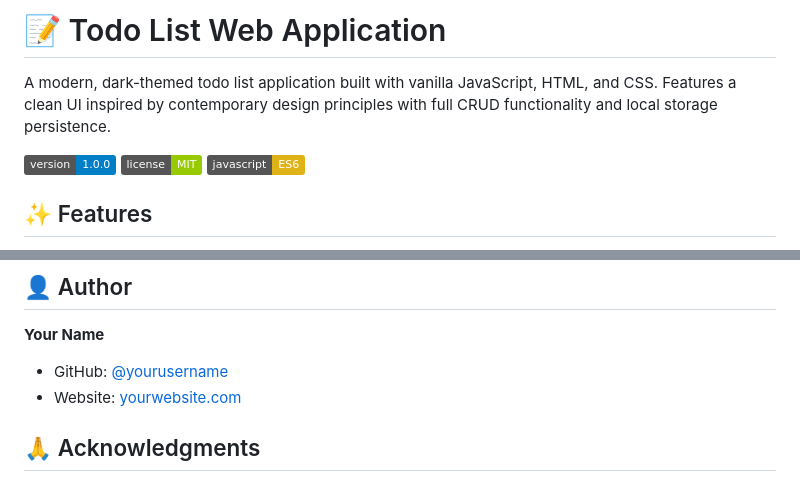
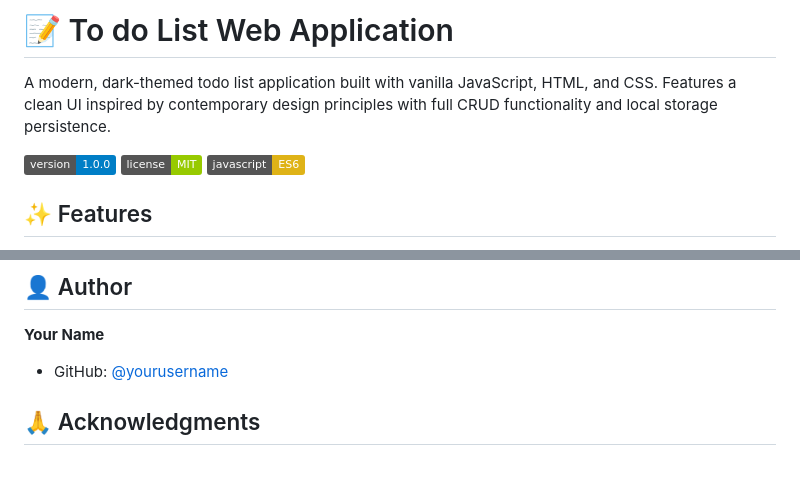
Before and after one commit to Dedenmhmmd7/CodingCamp-2Feb26-deden, a Markdown page: README.md, 2 parts joined by grey strips. Drawn GitHub-style; badges without logos.

```diff
--- a/README.md
+++ b/README.md
@@ -1,4 +1,4 @@
-# 📝 Todo List Web Application
+# 📝 To do List Web Application
 
 A modern, dark-themed todo list application built with vanilla JavaScript, HTML, and CSS. Features a clean UI inspired by contemporary design principles with full CRUD functionality and local storage persistence.
 
@@ -245,8 +245,8 @@ SOFTWARE.
 ## 👤 Author
 
 **Your Name**
-- GitHub: [@yourusername](https://github.com/yourusername)
-- Website: [yourwebsite.com](https://yourwebsite.com)
+- GitHub: [@yourusername](https://github.com/Dedenmhmmd7)
+
 
 ## 🙏 Acknowledgments
 
```
Also changed, not shown: other parts of README.md (+1 -1 lines).
